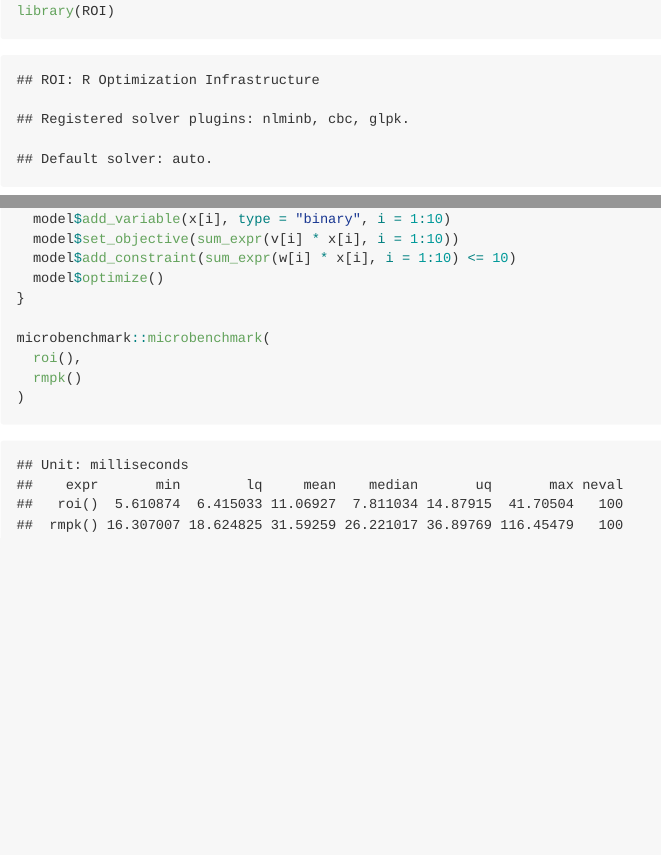
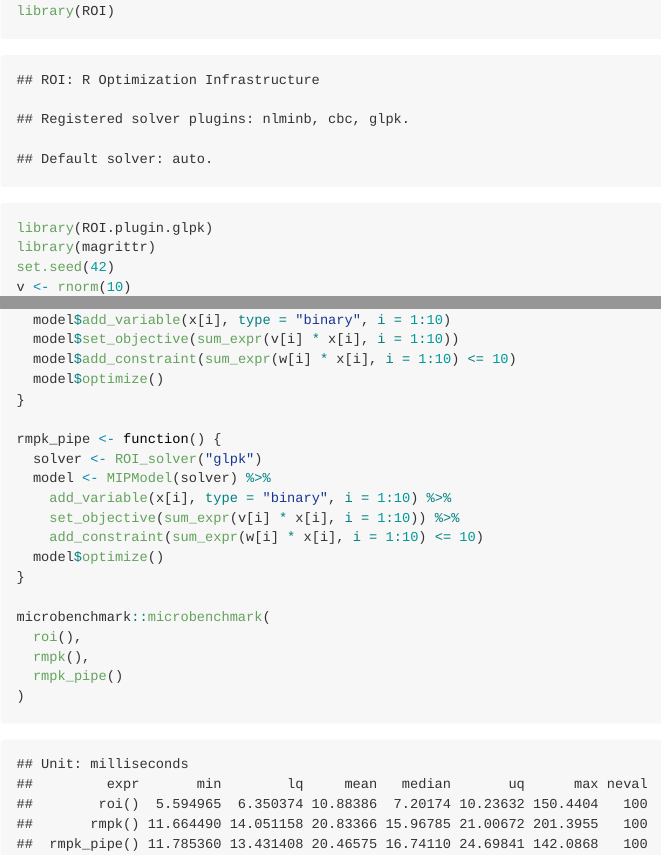
Before and after one commit to r-opt/rmpk, an R Markdown document (inst/benchmarks/knapsack.Rmd): the page in a window 1100 px wide, from 180 px down, and a second part further down, joined at a grey line. The pictures show the output file inst/benchmarks/knapsack.md that the author committed with the source, drawn offline in the style of GitHub.

````diff
--- a/inst/benchmarks/knapsack.Rmd
+++ b/inst/benchmarks/knapsack.Rmd
@@ -13,6 +13,7 @@
 library(rmpk)
 library(ROI)
 library(ROI.plugin.glpk)
+library(magrittr)
 set.seed(42)
 v <- rnorm(10)
 w <- rnorm(10)
@@ -33,8 +34,18 @@
   model$optimize()
 }
 
+rmpk_pipe <- function() {
+  solver <- ROI_solver("glpk")
+  model <- MIPModel(solver) %>%
+    add_variable(x[i], type = "binary", i = 1:10) %>%
+    set_objective(sum_expr(v[i] * x[i], i = 1:10)) %>%
+    add_constraint(sum_expr(w[i] * x[i], i = 1:10) <= 10)
+  model$optimize()
+}
+
 microbenchmark::microbenchmark(
   roi(),
-  rmpk()
+  rmpk(),
+  rmpk_pipe()
 )
 ```
````
Also changed, not shown: R/mip-model.R (+15 -1 lines), README.Rmd (+1 -1 lines), inst/benchmarks/knapsack.md, 2 other files.
